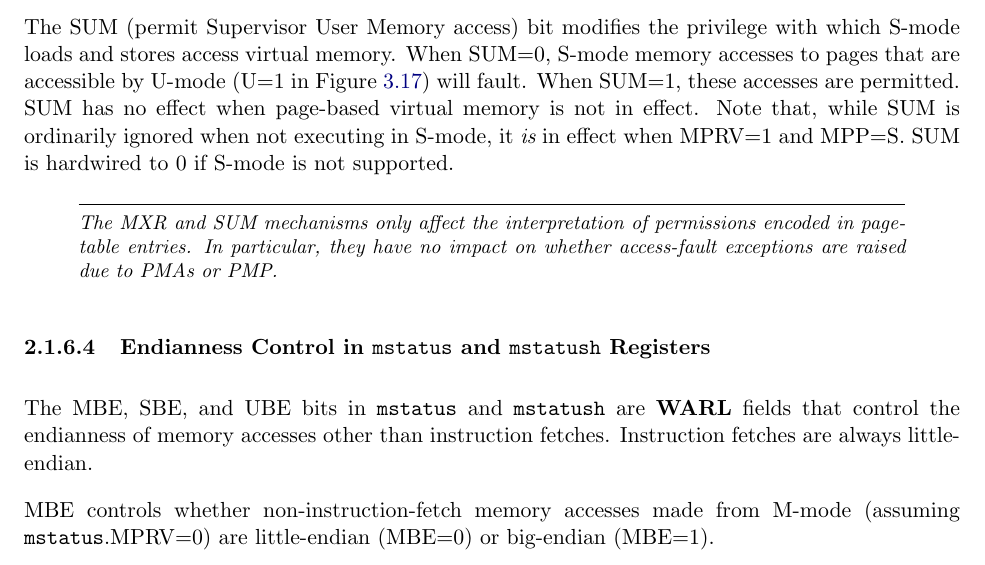
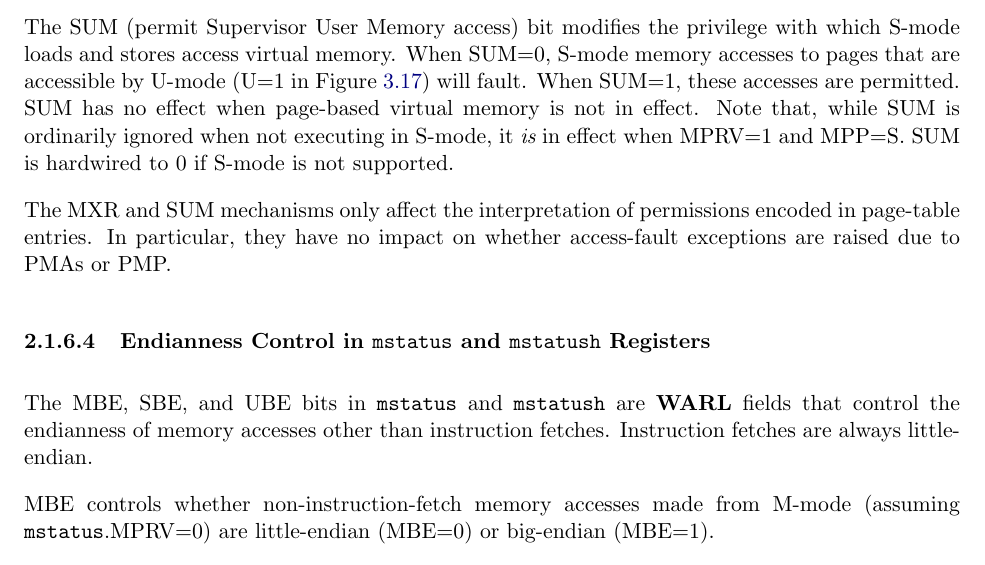
Before and after one commit to riscv/riscv-isa-manual, a LaTeX thesis (src/riscv-privileged.tex, which reads src/machine.tex): part of page 35 of 129, cut so that both start at the same text. Compiled offline with pdfLaTeX.

Commit message:
For emphasis, make MXR/SUM commentary normative
This is not a normative change, because it is implied by the fact that
these operations only affect how instructions access _virtual_ memory.
But the implication is arguably too subtle.

```diff
--- a/src/machine.tex
+++ b/src/machine.tex
@@ -715,11 +715,9 @@ Note that, while SUM is ordinarily ignored when not executing in S-mode, it
 {\em is} in effect when MPRV=1 and MPP=S.  SUM is hardwired to 0 if S-mode is
 not supported.
 
-\begin{commentary}
 The MXR and SUM mechanisms only affect the interpretation of permissions
 encoded in page-table entries.  In particular, they have no impact on whether
 access-fault exceptions are raised due to PMAs or PMP.
-\end{commentary}
 
 \subsubsection{Endianness Control in {\tt mstatus} and {\tt mstatush} Registers}
 
```
